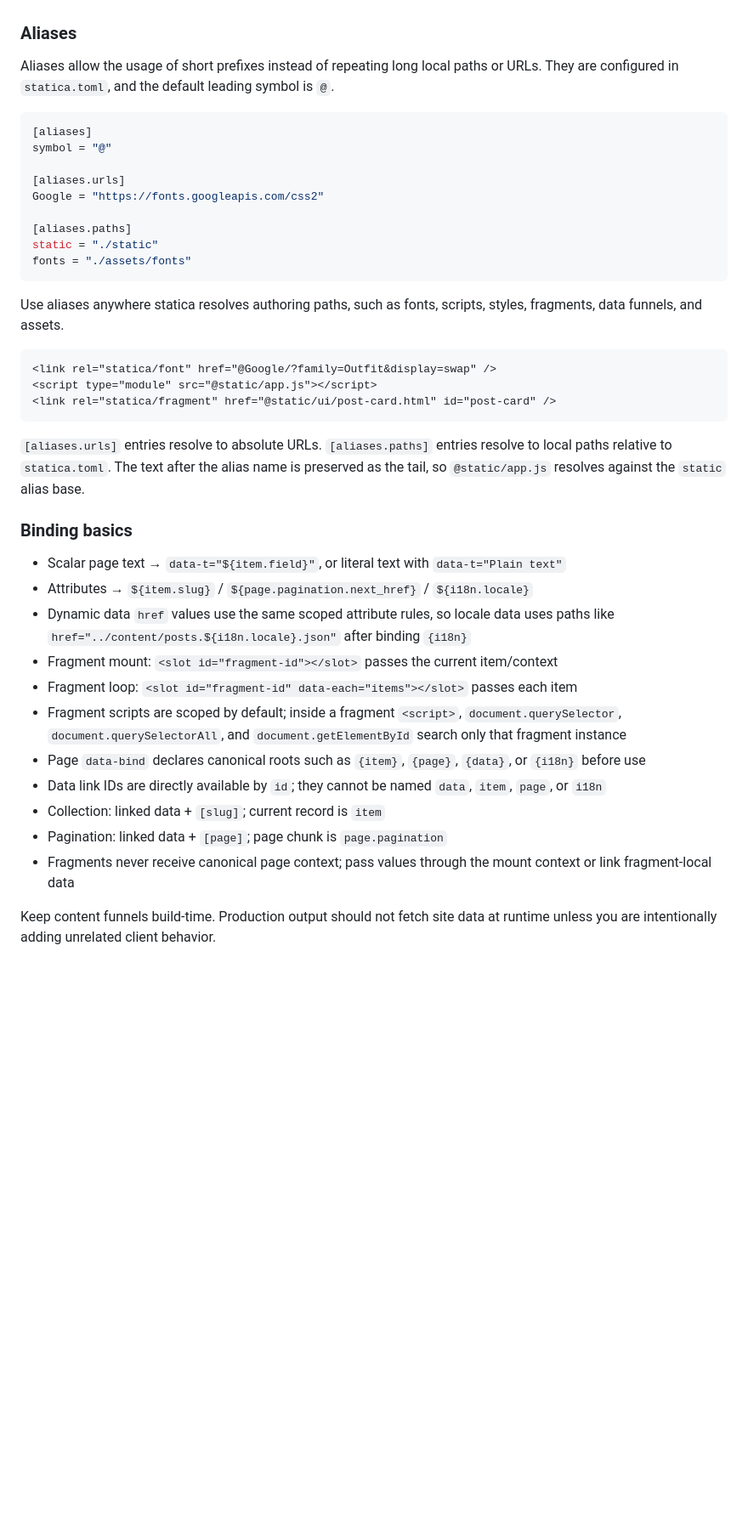
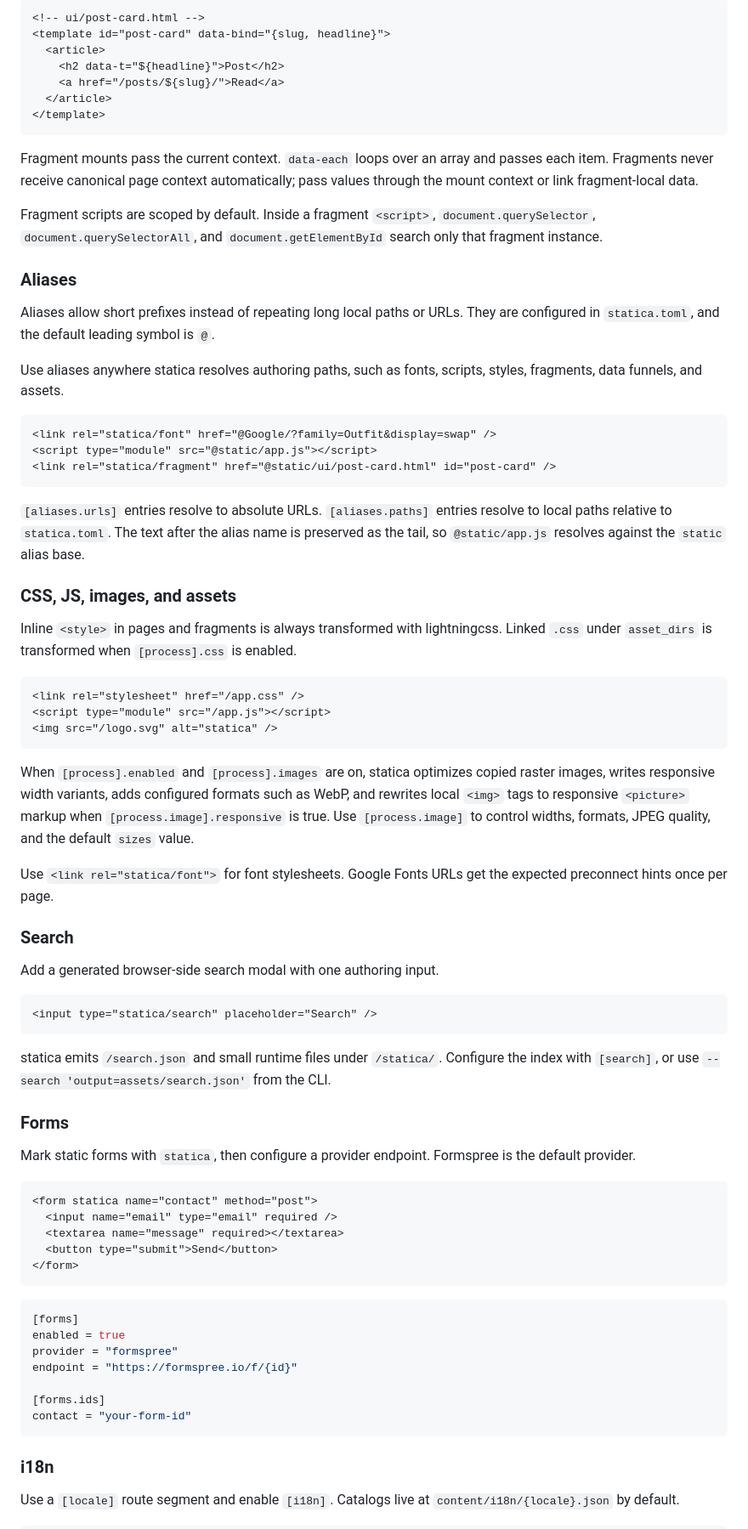
Before and after one commit to akaizn-junior/statica, a Markdown page: README.md, the part around one of its changes. Shown at 85% size. GitHub-like rendering; blank space fills up the shorter version.

Commit message:
docs: expand README authoring guide

````diff
--- a/README.md
+++ b/README.md
@@ -159,18 +265,20 @@ If the site does not define `404.html` or `404/index.html`, statica writes a def
+```html
+<!-- ui/post-card.html -->
+<template id="post-card" data-bind="{slug, headline}">
+  <article>
+    <h2 data-t="${headline}">Post</h2>
+    <a href="/posts/${slug}/">Read</a>
+  </article>
+</template>
+```
+
+Fragment mounts pass the current context. `data-each` loops over an array and passes each item. Fragments never receive canonical page context automatically; pass values through the mount context or link fragment-local data.
+
+Fragment scripts are scoped by default. Inside a fragment `<script>`, `document.querySelector`, `document.querySelectorAll`, and `document.getElementById` search only that fragment instance.
+
 ### Aliases
 
-Aliases allow the usage of short prefixes instead of repeating long local paths or URLs. They are configured in `statica.toml`, and the default leading symbol is `@`.
-
-```toml
-[aliases]
-symbol = "@"
-
-[aliases.urls]
-Google = "https://fonts.googleapis.com/css2"
-
-[aliases.paths]
-static = "./static"
-fonts = "./assets/fonts"
-```
+Aliases allow short prefixes instead of repeating long local paths or URLs. They are configured in `statica.toml`, and the default leading symbol is `@`.
 
 Use aliases anywhere statica resolves authoring paths, such as fonts, scripts, styles, fragments, data funnels, and assets.
 
@@ -182,18 +290,53 @@ Use aliases anywhere statica resolves authoring paths, such as fonts, scripts, s
 
 `[aliases.urls]` entries resolve to absolute URLs. `[aliases.paths]` entries resolve to local paths relative to `statica.toml`. The text after the alias name is preserved as the tail, so `@static/app.js` resolves against the `static` alias base.
 
-### Binding basics
+### CSS, JS, images, and assets
 
-- Scalar page text → `data-t="${item.field}"`, or literal text with `data-t="Plain text"`
-- Attributes → `${item.slug}` / `${page.pagination.next_href}` / `${i18n.locale}`
-- Dynamic data `href` values use the same scoped attribute rules, so locale data uses paths like `href="../content/posts.${i18n.locale}.json"` after binding `{i18n}`
-- Fragment mount: `<slot id="fragment-id"></slot>` passes the current item/context
-- Fragment loop: `<slot id="fragment-id" data-each="items"></slot>` passes each item
-- Fragment scripts are scoped by default; inside a fragment `<script>`, `document.querySelector`, `document.querySelectorAll`, and `document.getElementById` search only that fragment instance
-- Page `data-bind` declares canonical roots such as `{item}`, `{page}`, `{data}`, or `{i18n}` before use
-- Data link IDs are directly available by `id`; they cannot be named `data`, `item`, `page`, or `i18n`
-- Collection: linked data + `[slug]`; current record is `item`
-- Pagination: linked data + `[page]`; page chunk is `page.pagination`
-- Fragments never receive canonical page context; pass values through the mount context or link fragment-local data
+Inline `<style>` in pages and fragments is always transformed with lightningcss. Linked `.css` under `asset_dirs` is transformed when `[process].css` is enabled.
 
-Keep content funnels build-time. Production output should not fetch site data at runtime unless you are intentionally adding unrelated client behavior.
+```html
+<link rel="stylesheet" href="/app.css" />
+<script type="module" src="/app.js"></script>
+<img src="/logo.svg" alt="statica" />
+```
+
+When `[process].enabled` and `[process].images` are on, statica optimizes copied raster images, writes responsive width variants, adds configured formats such as WebP, and rewrites local `<img>` tags to responsive `<picture>` markup when `[process.image].responsive` is true. Use `[process.image]` to control widths, formats, JPEG quality, and the default `sizes` value.
+
+Use `<link rel="statica/font">` for font stylesheets. Google Fonts URLs get the expected preconnect hints once per page.
+
+### Search
+
+Add a generated browser-side search modal with one authoring input.
+
+```html
+<input type="statica/search" placeholder="Search" />
+```
+
+statica emits `/search.json` and small runtime files under `/statica/`. Configure the index with `[search]`, or use `--search 'output=assets/search.json'` from the CLI.
+
+### Forms
+
+Mark static forms with `statica`, then configure a provider endpoint. Formspree is the default provider.
+
+```html
+<form statica name="contact" method="post">
+  <input name="email" type="email" required />
+  <textarea name="message" required></textarea>
+  <button type="submit">Send</button>
+</form>
+```
+
+```toml
+[forms]
+enabled = true
+provider = "formspree"
+endpoint = "https://formspree.io/f/{id}"
+
+[forms.ids]
+contact = "your-form-id"
+```
+
+### i18n
+
+Use a `[locale]` route segment and enable `[i18n]`. Catalogs live at `content/i18n/{locale}.json` by default.
+
````
Also changed, not shown: other parts of README.md (+131 -2 lines).
